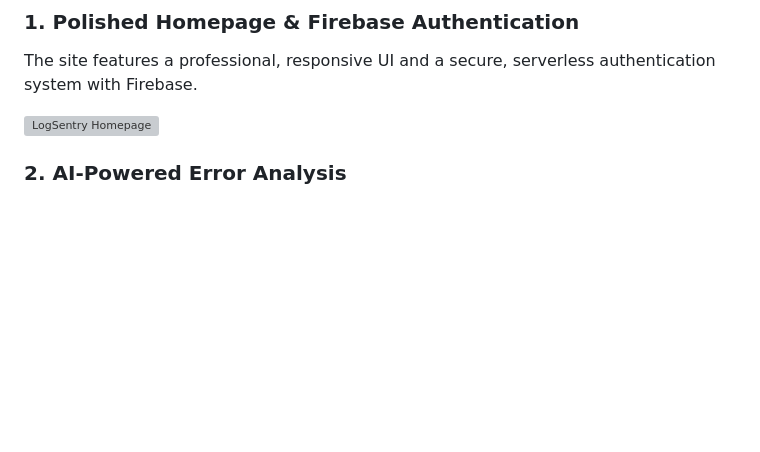
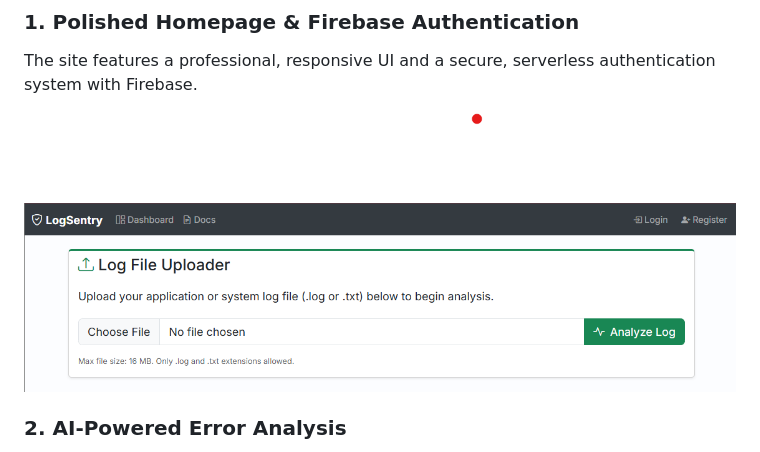
Before and after one commit to rustamrustamv/log-analyzer-project, a Markdown page: README.md, the part around the change. GitHub-like rendering; blank space fills up the shorter version; grey boxes are pictures that could not be loaded.

Commit message:
adding screenshots

```diff
--- a/README.md
+++ b/README.md
@@ -37,7 +37,7 @@ This project demonstrates a secure, automated, and cloud-native "Git-to-Producti
 ### 1. Polished Homepage & Firebase Authentication
 The site features a professional, responsive UI and a secure, serverless authentication system with Firebase.
 
-![LogSentry Homepage](doc/logsentry-dashboard.png)
+![LogSentry Homepage](docs/logsentry-dashboard.png)
 
 ### 2. AI-Powered Error Analysis
 After uploading a log, users can get an instant, step-by-step solution for any detected error, powered by the Google Gemini API.
```
